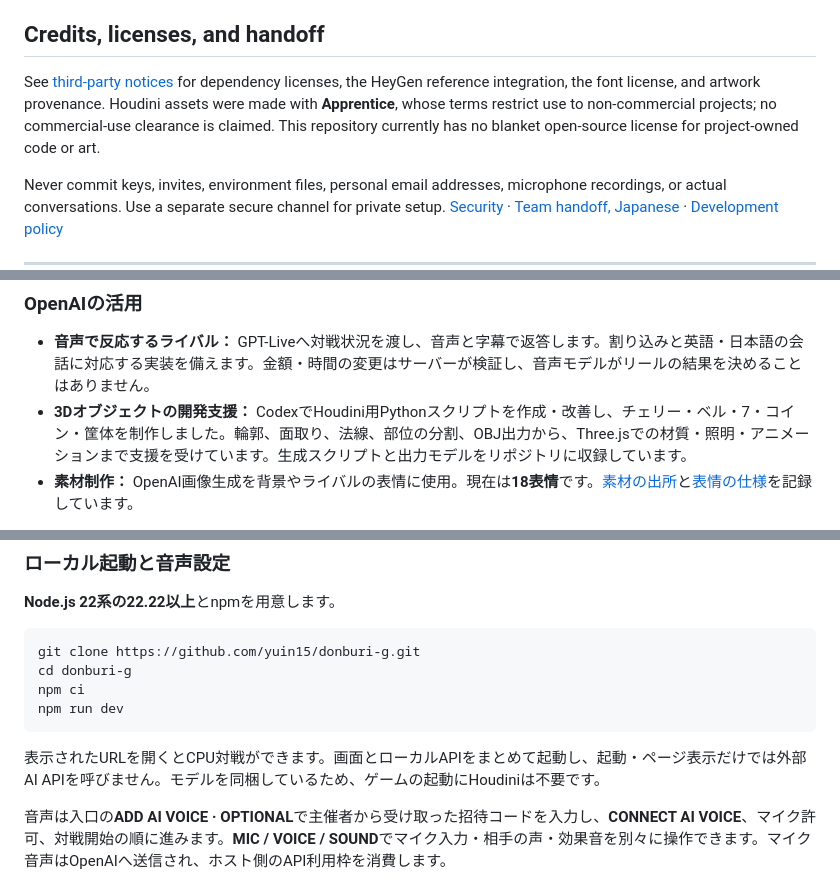
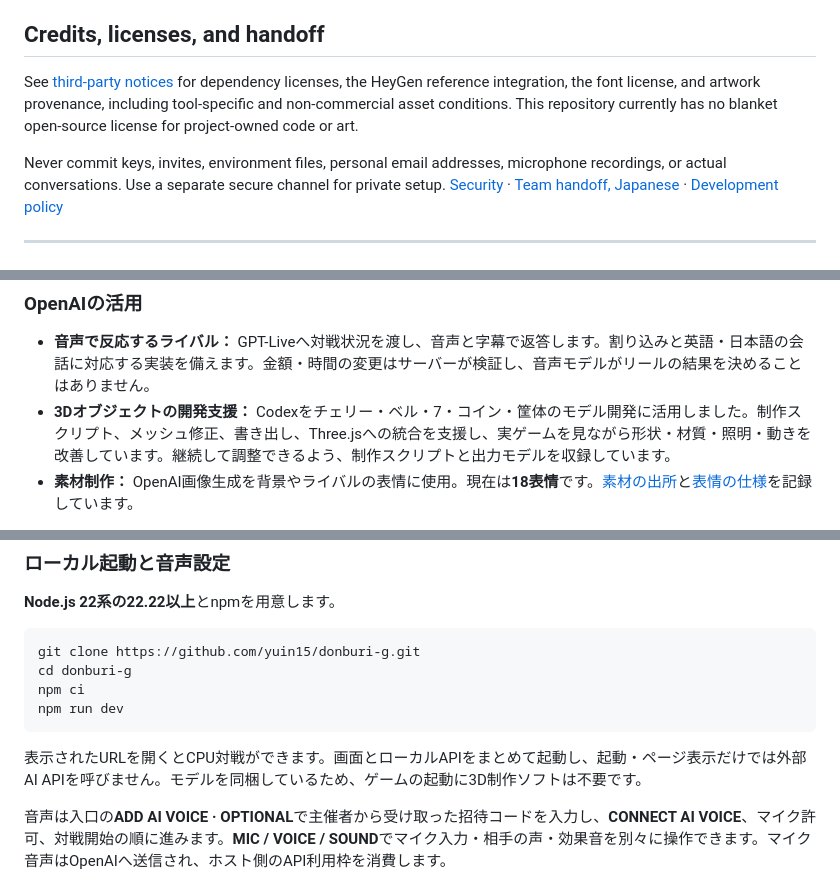
Before and after one commit to yuin15/donburi-g, a Markdown page: README.md, 3 parts joined by grey strips. Rendered like a GitHub page.

````diff
--- a/README.md
+++ b/README.md
@@ -106,7 +106,7 @@ GitHub Actions runs these checks. [Submission verification](docs/submission-veri
 
 ## Credits, licenses, and handoff
 
-See [third-party notices](THIRD_PARTY_NOTICES.md) for dependency licenses, the HeyGen reference integration, the font license, and artwork provenance. Houdini assets were made with **Apprentice**, whose terms restrict use to non-commercial projects; no commercial-use clearance is claimed. This repository currently has no blanket open-source license for project-owned code or art.
+See [third-party notices](THIRD_PARTY_NOTICES.md) for dependency licenses, the HeyGen reference integration, the font license, and artwork provenance, including tool-specific and non-commercial asset conditions. This repository currently has no blanket open-source license for project-owned code or art.
 
 Never commit keys, invites, environment files, personal email addresses, microphone recordings, or actual conversations. Use a separate secure channel for private setup. [Security](SECURITY.md) · [Team handoff, Japanese](docs/demo-handoff.md) · [Development policy](AGENTS.md)
 
@@ -135,7 +135,7 @@ Never commit keys, invites, environment files, personal email addresses, microph
 ### OpenAIの活用
 
 - **音声で反応するライバル：** GPT-Liveへ対戦状況を渡し、音声と字幕で返答します。割り込みと英語・日本語の会話に対応する実装を備えます。金額・時間の変更はサーバーが検証し、音声モデルがリールの結果を決めることはありません。
-- **3Dオブジェクトの開発支援：** CodexでHoudini用Pythonスクリプトを作成・改善し、チェリー・ベル・7・コイン・筐体を制作しました。輪郭、面取り、法線、部位の分割、OBJ出力から、Three.jsでの材質・照明・アニメーションまで支援を受けています。生成スクリプトと出力モデルをリポジトリに収録しています。
+- **3Dオブジェクトの開発支援：** Codexをチェリー・ベル・7・コイン・筐体のモデル開発に活用しました。制作スクリプト、メッシュ修正、書き出し、Three.jsへの統合を支援し、実ゲームを見ながら形状・材質・照明・動きを改善しています。継続して調整できるよう、制作スクリプトと出力モデルを収録しています。
 - **素材制作：** OpenAI画像生成を背景やライバルの表情に使用。現在は**18表情**です。[素材の出所](docs/visual-assets.md)と[表情の仕様](docs/rival-expressions.md)を記録しています。
 
 Codexは実装、MVVMへの整理、ブラウザ確認、不具合修正にも活用しました。音声を使えない場合もCPU対戦を遊べます。
@@ -151,7 +151,7 @@ npm ci
 npm run dev
 ```
 
-表示されたURLを開くとCPU対戦ができます。画面とローカルAPIをまとめて起動し、起動・ページ表示だけでは外部AI APIを呼びません。モデルを同梱しているため、ゲームの起動にHoudiniは不要です。
+表示されたURLを開くとCPU対戦ができます。画面とローカルAPIをまとめて起動し、起動・ページ表示だけでは外部AI APIを呼びません。モデルを同梱しているため、ゲームの起動に3D制作ソフトは不要です。
 
 音声は入口の**ADD AI VOICE · OPTIONAL**で主催者から受け取った招待コードを入力し、**CONNECT AI VOICE**、マイク許可、対戦開始の順に進みます。**MIC / VOICE / SOUND**でマイク入力・相手の声・効果音を別々に操作できます。マイク音声はOpenAIへ送信され、ホスト側のAPI利用枠を消費します。
 
````
Also changed, not shown: other parts of README.md (+5 -5 lines), THIRD_PARTY_NOTICES.md (+4 -2 lines), docs/game-jam-submission.md (+8 -8 lines).
